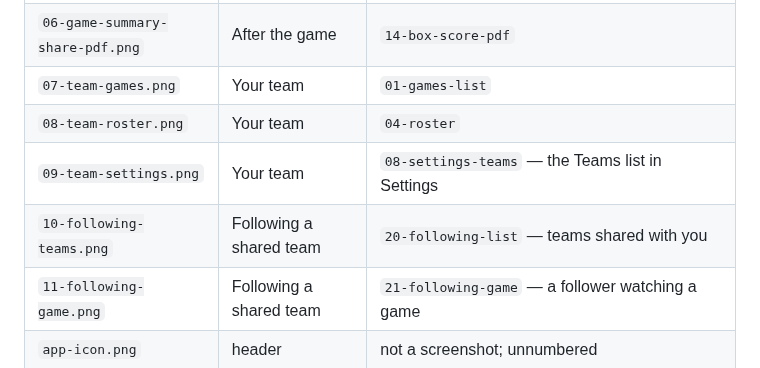
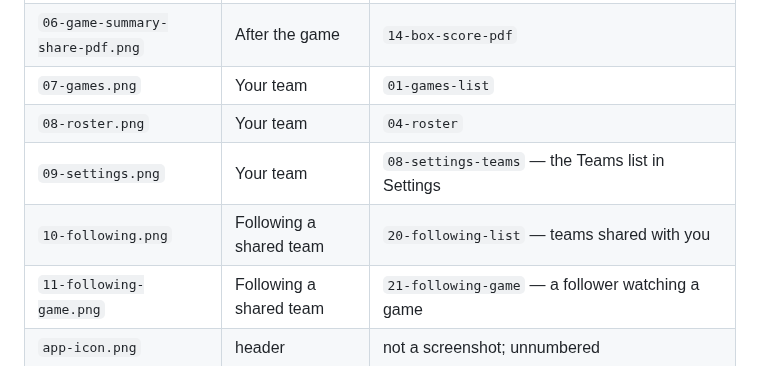
Before and after one commit to thomashan1/courtside-hoop-stats, a Markdown page: docs/SCREENSHOTS.md, the part around the change. GitHub-like rendering.

```diff
--- a/docs/SCREENSHOTS.md
+++ b/docs/SCREENSHOTS.md
@@ -94,10 +94,10 @@ the image is used and the directory sorts the way the README reads.
 | `04-new-game.png` | Starting a game | `13-new-game` |
 | `05-game-summary.png` | After the game | `02-game-summary` |
 | `06-game-summary-share-pdf.png` | After the game | `14-box-score-pdf` |
-| `07-team-games.png` | Your team | `01-games-list` |
-| `08-team-roster.png` | Your team | `04-roster` |
-| `09-team-settings.png` | Your team | `08-settings-teams` — the Teams list in Settings |
-| `10-following-teams.png` | Following a shared team | `20-following-list` — teams shared with you |
+| `07-games.png` | Your team | `01-games-list` |
+| `08-roster.png` | Your team | `04-roster` |
+| `09-settings.png` | Your team | `08-settings-teams` — the Teams list in Settings |
+| `10-following.png` | Following a shared team | `20-following-list` — teams shared with you |
 | `11-following-game.png` | Following a shared team | `21-following-game` — a follower watching a game |
 | `app-icon.png` | header | not a screenshot; unnumbered |
 
```
Also changed, not shown: README.md (+2 -2 lines), docs/APP_STORE_LISTING.md (+2 -2 lines), docs/img/07-games.png (renamed from docs/img/07-team-games.png), docs/img/08-roster.png (renamed from docs/img/08-team-roster.png), docs/img/09-settings.png (renamed from docs/img/09-team-settings.png), docs/img/10-following.png (renamed from docs/img/10-following-teams.png).
